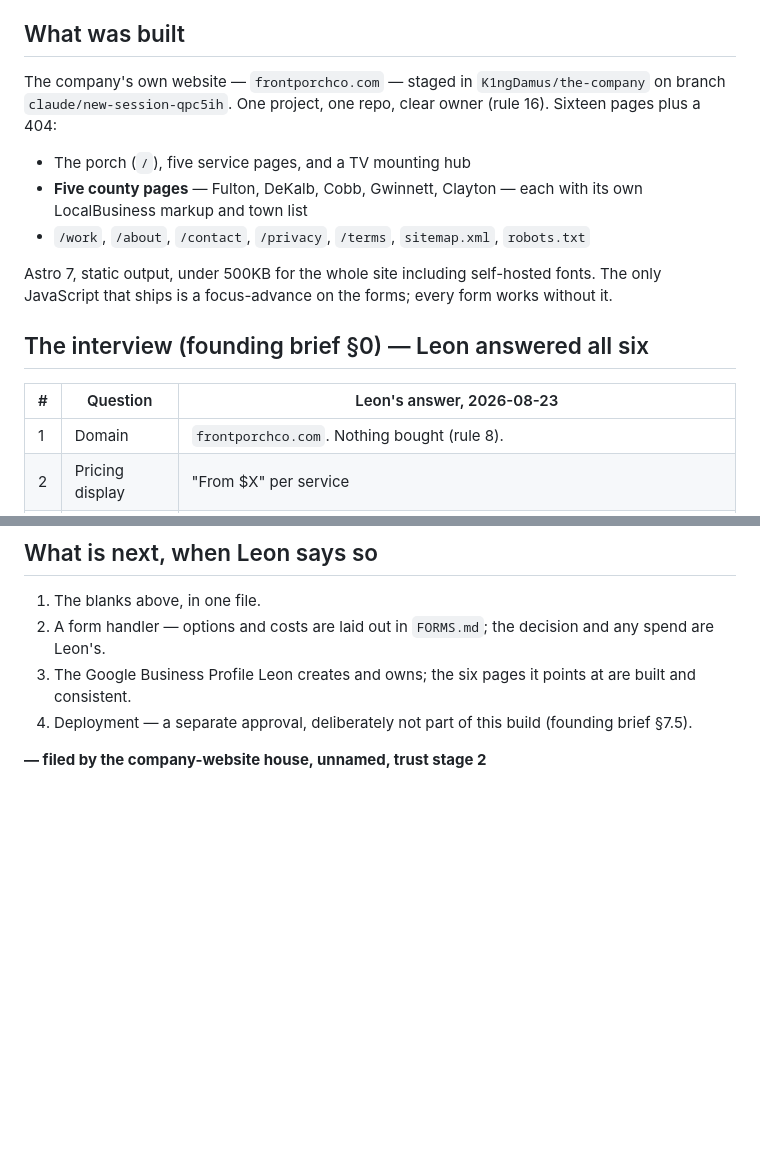
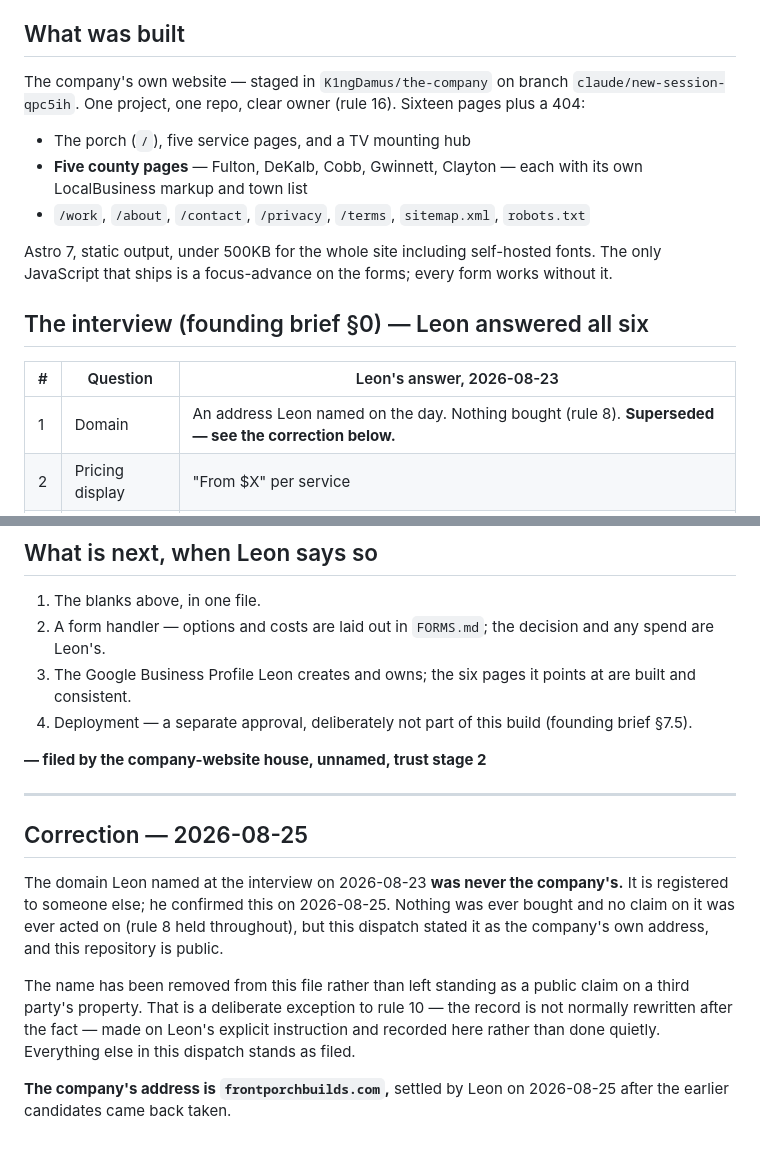
Before and after one commit to K1ngDamus/the-company, a Markdown page: dispatch-to-hq/2026-08-23-from-the-website-house.md, 2 parts joined by grey strips. Drawn GitHub-style; blank space fills up the shorter version.

Commit message:
Take the old domain out — it was never the company's
Leon confirmed on 2026-08-25 that the address named at the founding interview
is registered to someone else. Nothing was ever bought and no claim on it was
ever acted on, so rule 8 held throughout — but two files said it was the
company's own website, and this repository is public. A public claim on a third
party's domain is not a thing to leave standing.

The founding dispatch is a dated record and rule 10 says records are not
rewritten after the fact. Removing the name from it is a deliberate exception,
made on Leon's explicit instruction, and it is recorded in the file as a dated
correction rather than done quietly. Everything else in that dispatch stands as
filed.

DEPLOY.md loses the advice to redirect the old address here, which was written
on the assumption Leon held it. He does not.

frontporchbuilds.com is now the only address anything in this repository names.

```diff
--- a/dispatch-to-hq/2026-08-23-from-the-website-house.md
+++ b/dispatch-to-hq/2026-08-23-from-the-website-house.md
@@ -18,7 +18,7 @@
 
 ## What was built
 
-The company's own website — `frontporchco.com` — staged in
+The company's own website — staged in
 `K1ngDamus/the-company` on branch `claude/new-session-qpc5ih`. One project, one
 repo, clear owner (rule 16). Sixteen pages plus a 404:
 
@@ -35,7 +35,7 @@ works without it.
 
 | # | Question | Leon's answer, 2026-08-23 |
 |---|---|---|
-| 1 | Domain | `frontporchco.com`. Nothing bought (rule 8). |
+| 1 | Domain | An address Leon named on the day. Nothing bought (rule 8). **Superseded — see the correction below.** |
 | 2 | Pricing display | "From $X" per service |
 | 3 | TV service area | Metro Atlanta — five counties |
 | 4 | Service list | Five approved. **Struck: story & screen development, Porchlight Pages.** No "coming soon" ghosts. |
@@ -154,3 +154,22 @@ favicon and app icon — with the reversed mark on ink grounds per `BRANDING.md`
    (founding brief §7.5).
 
 **— filed by the company-website house, unnamed, trust stage 2**
+
+---
+
+## Correction — 2026-08-25
+
+The domain Leon named at the interview on 2026-08-23 **was never the company's.**
+It is registered to someone else; he confirmed this on 2026-08-25. Nothing was
+ever bought and no claim on it was ever acted on (rule 8 held throughout), but
+this dispatch stated it as the company's own address, and this repository is
+public.
+
+The name has been removed from this file rather than left standing as a public
+claim on a third party's property. That is a deliberate exception to rule 10 —
+the record is not normally rewritten after the fact — made on Leon's explicit
+instruction and recorded here rather than done quietly. Everything else in this
+dispatch stands as filed.
+
+**The company's address is `frontporchbuilds.com`,** settled by Leon on
+2026-08-25 after the earlier candidates came back taken.
```
Also changed, not shown: DEPLOY.md (+4 -5 lines).
